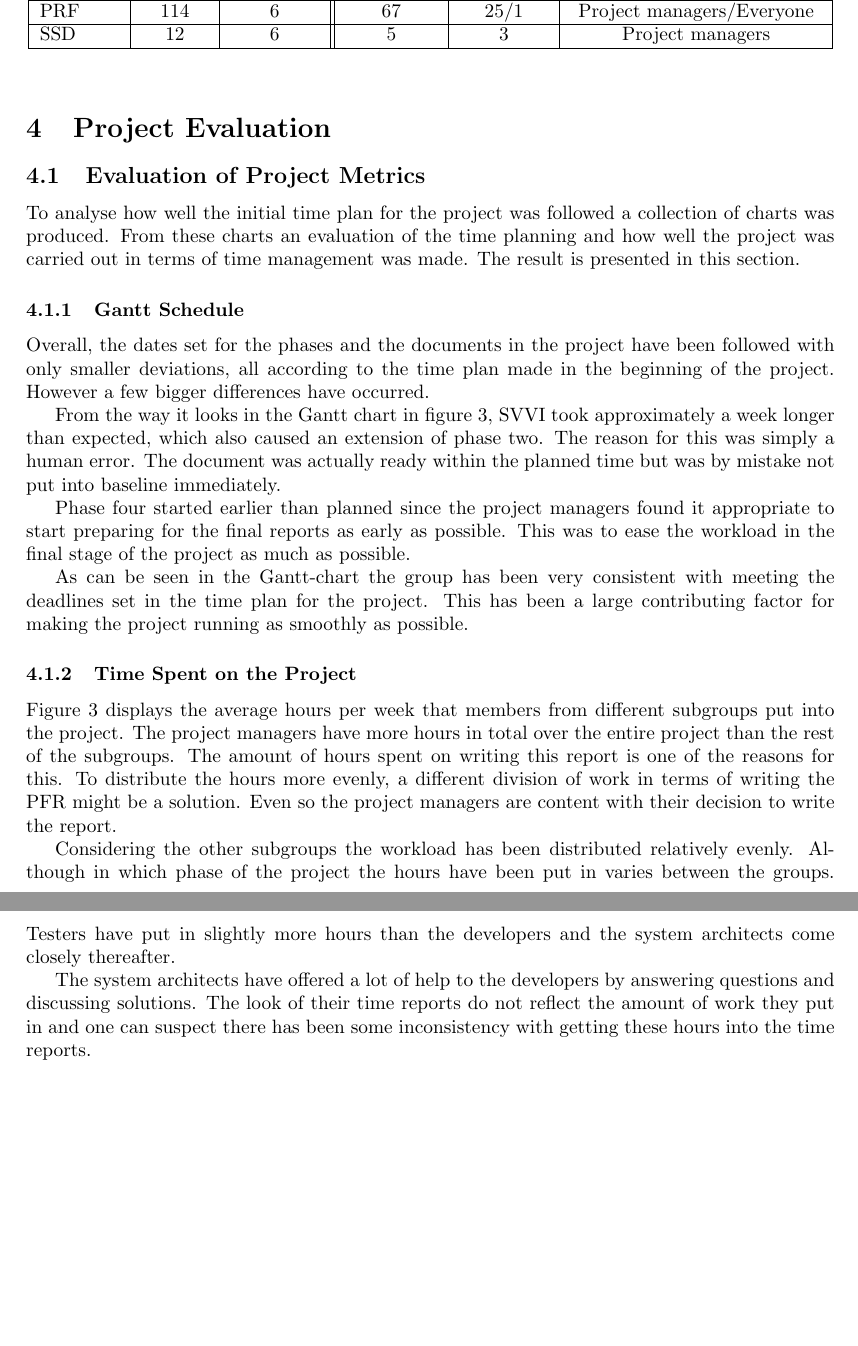
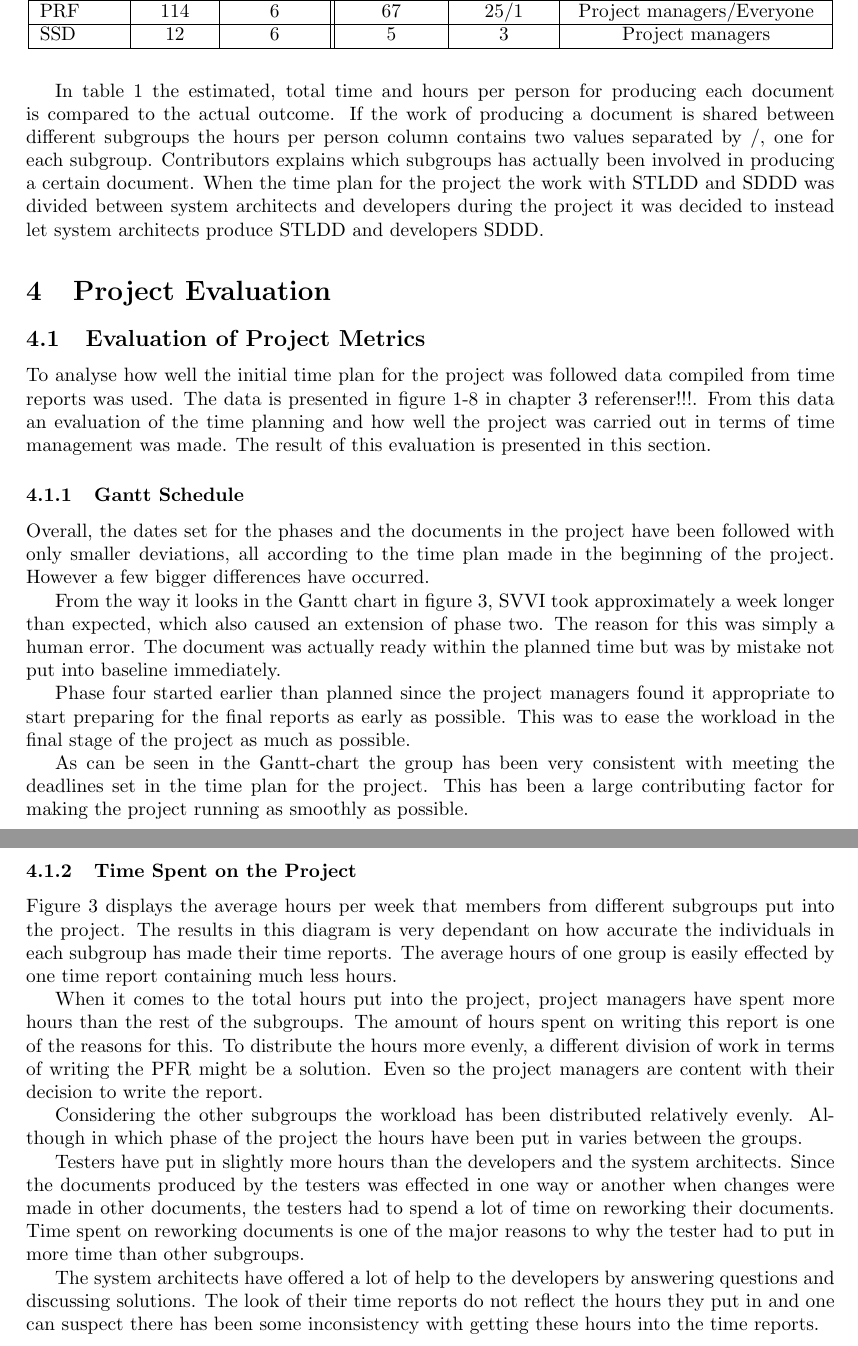
Before and after one commit to ockka/ETSN05-Group2, a LaTeX document (docs/PFR/PFR.tex): two parts of pages 8 and 9 of 16, joined at a grey line, cut so that both start at the same text, the shorter picture padded with empty space. Compiled offline with pdfLaTeX.

Commit message:
Adjustemnts made to PFR

```diff
--- a/docs/PFR/PFR.tex
+++ b/docs/PFR/PFR.tex
@@ -193,7 +213,7 @@ SSD & 12 & 6 & 5 & 3 & Project managers \\ \hline
 
 
 
-%Om du vill referera till tabellen ovan skriv "In table~\ref{table:time} bla bla bla".
+In table~\ref{table:time} the estimated, total time and hours per person for producing each document is compared to the actual outcome. If the work of producing a document is shared between different subgroups the hours per person column contains two values separated by /, one for each subgroup. Contributors explains which subgroups has actually been involved in producing a certain document. When the time plan for the project the work with STLDD and SDDD was divided between system architects and developers during the project it was decided to instead let system architects produce STLDD and developers SDDD.
 
 \FloatBarrier
 %------------------------- Project Evaluation -----------------------------------%
@@ -205,7 +225,7 @@ SSD & 12 & 6 & 5 & 3 & Project managers \\ \hline
 \subsection{Evaluation of Project Metrics}
 \label{sec:meval}
 
-To analyse how well the initial time plan for the project was followed a collection of charts was produced. From these charts an evaluation of the time planning and how well the project was carried out in terms of time management was made. The result is presented in this section.
+To analyse how well the initial time plan for the project was followed data compiled from time reports was used. The data is presented in figure 1-8 in chapter 3 referenser!!!. From this data an evaluation of the time planning and how well the project was carried out in terms of time management was made. The result of this  evaluation is presented in this section.
 
 \subsubsection{Gantt Schedule}
 Overall, the dates set for the phases and the documents in the project have been followed with only smaller deviations, all according to the time plan made in the beginning of the project. However a few bigger differences have occurred.
@@ -217,11 +237,15 @@ Phase four started earlier than planned since the project managers found it appr
 As can be seen in the Gantt-chart the group has been very consistent with meeting the deadlines set in the time plan for the project. This has been a large contributing factor for making the project running as smoothly as possible.
 
 \subsubsection{Time Spent on the Project}
-Figure~\ref{fig:time} displays the average hours per week that members from different subgroups put into the project. The project managers have more hours in total over the entire project than the rest of the subgroups. The amount of hours spent on writing this report is one of the reasons for this. To distribute the hours more evenly, a different division of work in terms of writing the PFR might be a solution. Even so the project managers are content with their decision to write the report.
+Figure~\ref{fig:time} displays the average hours per week that members from different subgroups put into the project. The results in this diagram is very dependant on how accurate the individuals in each subgroup has made their time reports. The average hours of one group is easily effected by one time report containing much less hours.
 
-Considering the other subgroups the workload has been distributed relatively evenly. Although in which phase of the project the hours have been put in varies between the groups. Testers have put in slightly more hours than the developers and the system architects come closely thereafter.
+When it comes to the total hours put into the project, project managers have spent more hours than the rest of the subgroups. The amount of hours spent on writing this report is one of the reasons for this. To distribute the hours more evenly, a different division of work in terms of writing the PFR might be a solution. Even so the project managers are content with their decision to write the report.
 
-The system architects have offered a lot of help to the developers by answering questions and discussing solutions. The look of their time reports do not reflect the amount of work they put in and one can suspect there has been some inconsistency with getting these hours into the time reports.
+Considering the other subgroups the workload has been distributed relatively evenly. Although in which phase of the project the hours have been put in varies between the groups.
+
+Testers have put in slightly more hours than the developers and the system architects. Since the documents produced by the testers was effected in one way or another when changes were made in other documents, the testers had to spend a lot of time on reworking their documents. Time spent on reworking documents is one of the major reasons to why the tester had to put in more time than other subgroups.
+
+The system architects have offered a lot of help to the developers by answering questions and discussing solutions. The look of their time reports do not reflect the hours they put in and one can suspect there has been some inconsistency with getting these hours into the time reports.
 
 
 \subsubsection{Time Spent per Week for the Different Subgroups}
```
Also changed, not shown: docs/PFR/PFR.pdf, docs/PFR/PFR.tex (28 more changed lines).
